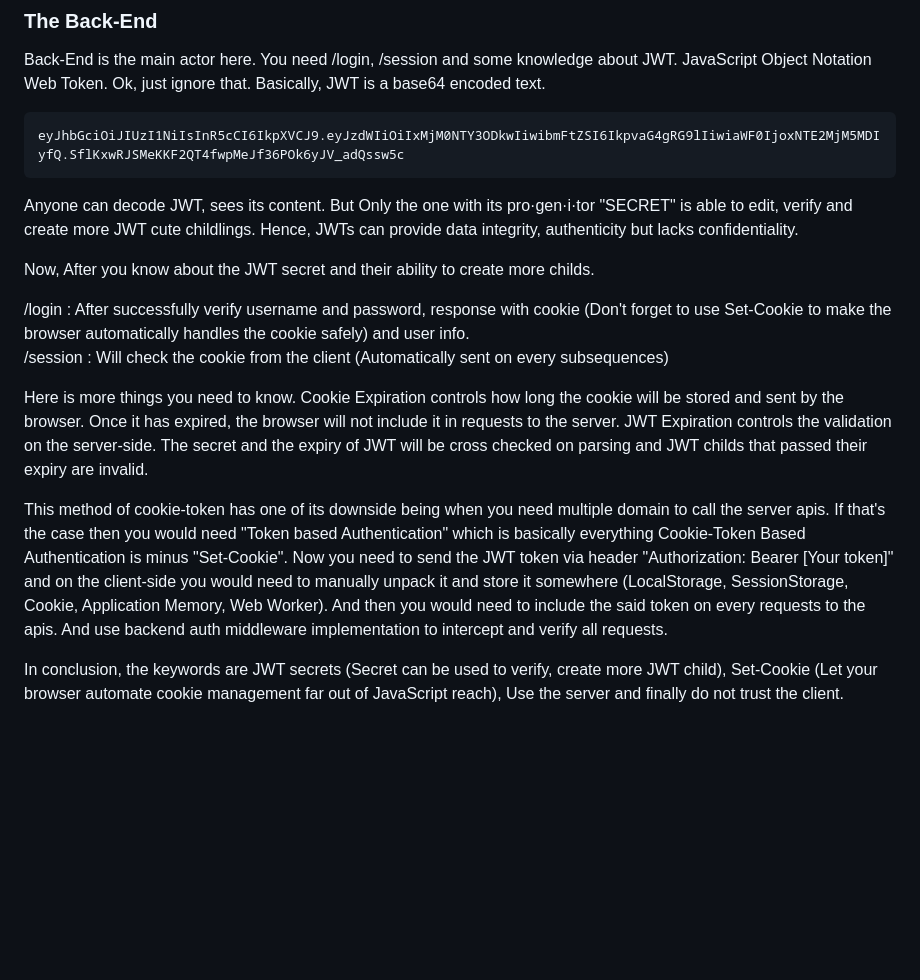
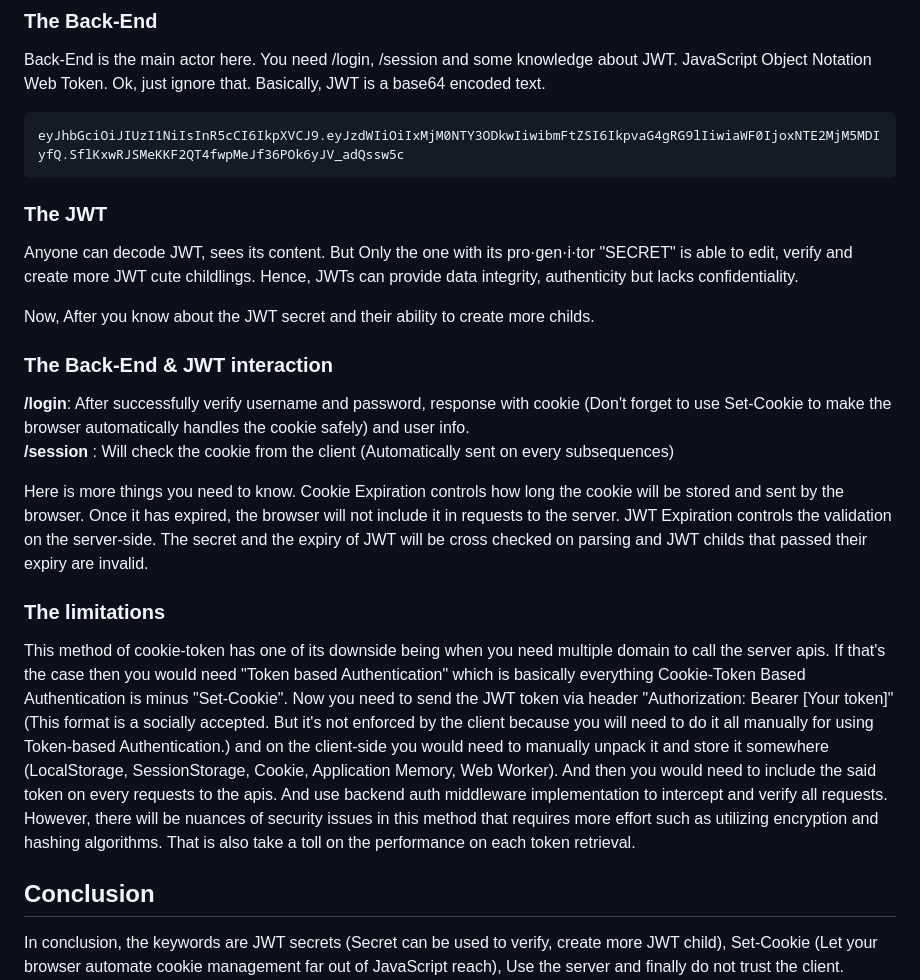
Before and after one commit to boraxpr/boraxpr.github.io, a Markdown page: pages/posts/auth.md, the part around the change printed below. GitHub-like rendering; blank space fills up the shorter version.

Commit message:
Edit a post

````diff
--- a/pages/posts/auth.md
+++ b/pages/posts/auth.md
@@ -33,16 +33,24 @@ JavaScript Object Notation Web Token. Ok, just ignore that. Basically, JWT is a
 eyJhbGciOiJIUzI1NiIsInR5cCI6IkpXVCJ9.eyJzdWIiOiIxMjM0NTY3ODkwIiwibmFtZSI6IkpvaG4gRG9lIiwiaWF0IjoxNTE2MjM5MDIyfQ.SflKxwRJSMeKKF2QT4fwpMeJf36POk6yJV_adQssw5c
 ```
 
+### The JWT
+
 Anyone can decode JWT, sees its content. But Only the one with its pro·gen·i·tor "SECRET" is able to edit, verify and create more JWT cute childlings. Hence, JWTs can provide data integrity, authenticity but lacks confidentiality.
 
 Now, After you know about the JWT secret and their ability to create more childs.
 
-/login : After successfully verify username and password, response with cookie (Don't forget to use Set-Cookie to make the browser automatically handles the cookie safely) and user info.
+### The Back-End & JWT interaction
+
+**/login**: After successfully verify username and password, response with cookie (Don't forget to use Set-Cookie to make the browser automatically handles the cookie safely) and user info.
 <br>
-/session : Will check the cookie from the client (Automatically sent on every subsequences)
+**/session** : Will check the cookie from the client (Automatically sent on every subsequences)
 
 Here is more things you need to know. Cookie Expiration controls how long the cookie will be stored and sent by the browser. Once it has expired, the browser will not include it in requests to the server. JWT Expiration controls the validation on the server-side. The secret and the expiry of JWT will be cross checked on parsing and JWT childs that passed their expiry are invalid.
 
-This method of cookie-token has one of its downside being when you need multiple domain to call the server apis. If that's the case then you would need "Token based Authentication" which is basically everything Cookie-Token Based Authentication is minus "Set-Cookie". Now you need to send the JWT token via header "Authorization: Bearer [Your token]" and on the client-side you would need to manually unpack it and store it somewhere (LocalStorage, SessionStorage, Cookie, Application Memory, Web Worker). And then you would need to include the said token on every requests to the apis. And use backend auth middleware implementation to intercept and verify all requests.
+### The limitations
+
+This method of cookie-token has one of its downside being when you need multiple domain to call the server apis. If that's the case then you would need "Token based Authentication" which is basically everything Cookie-Token Based Authentication is minus "Set-Cookie". Now you need to send the JWT token via header "Authorization: Bearer [Your token]" (This format is a socially accepted. But it's not enforced by the client because you will need to do it all manually for using Token-based Authentication.) and on the client-side you would need to manually unpack it and store it somewhere (LocalStorage, SessionStorage, Cookie, Application Memory, Web Worker). And then you would need to include the said token on every requests to the apis. And use backend auth middleware implementation to intercept and verify all requests. However, there will be nuances of security issues in this method that requires more effort such as utilizing encryption and hashing algorithms. That is also take a toll on the performance on each token retrieval.
+
+## Conclusion
 
 In conclusion, the keywords are JWT secrets (Secret can be used to verify, create more JWT child), Set-Cookie (Let your browser automate cookie management far out of JavaScript reach), Use the server and finally do not trust the client.<br>
````
Also changed, not shown: other parts of pages/posts/auth.md (+2 -1 lines).
